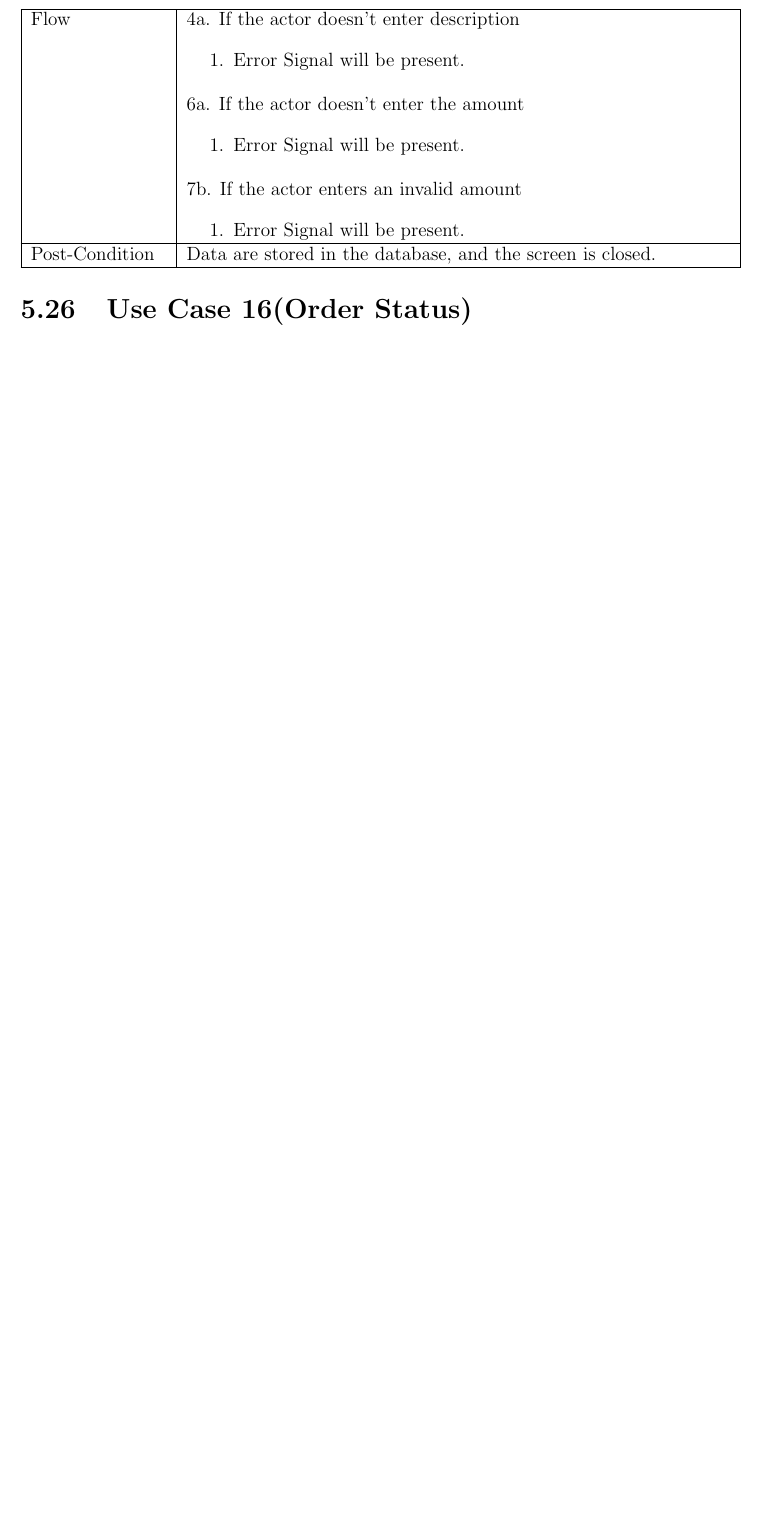
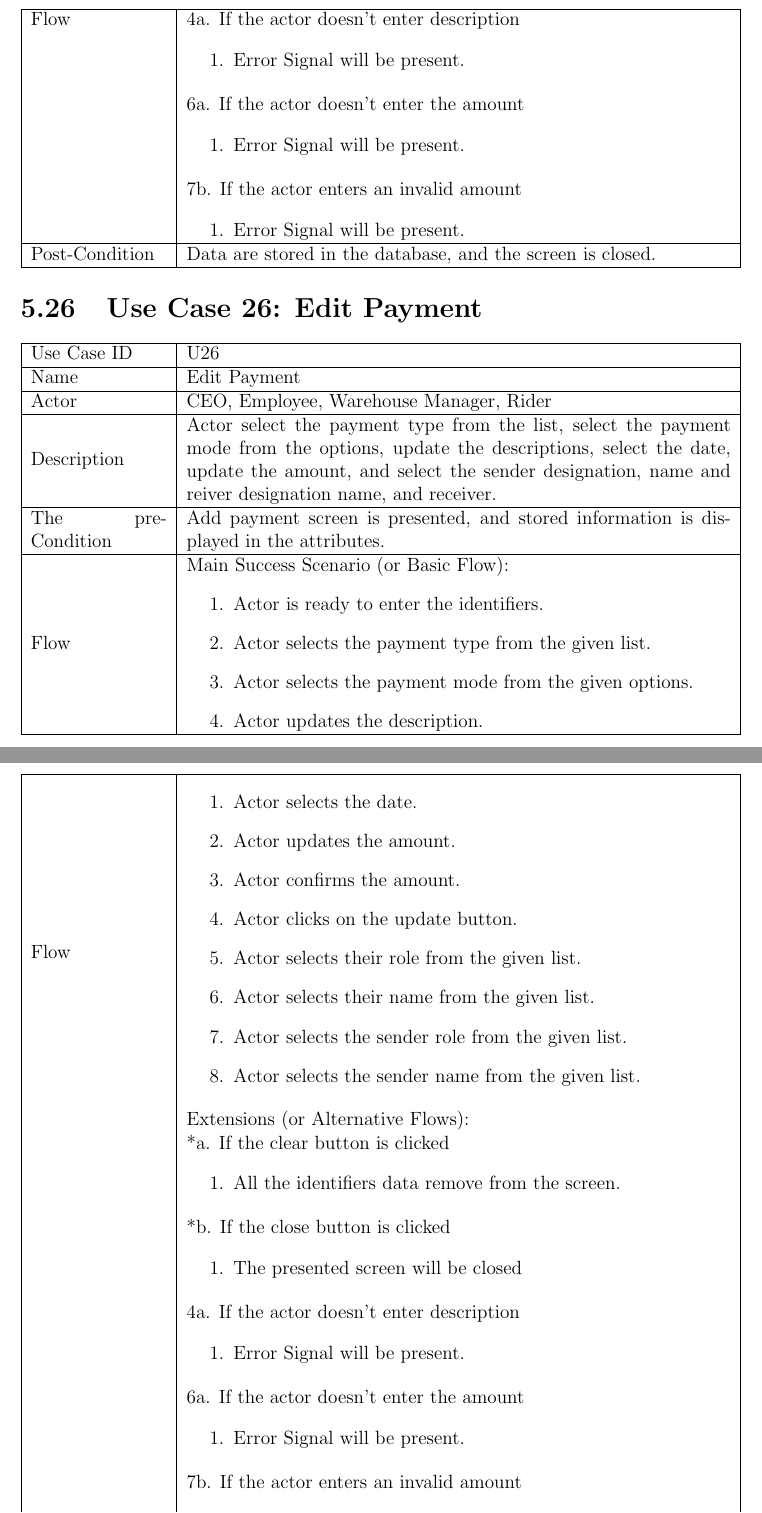
Before and after one commit to hamadhassan/Merchant-Monetary-System, a LaTeX thesis (Latex Document/MMS-Latex.tex): part of page 56 of 102 before the commit and two parts of pages 56 and 57 of 104 after it, the two joined at a grey line, cut so that both start at the same text, the shorter picture padded with empty space. Compiled offline with pdfLaTeX.

Commit message:
LatexDocumentation-U26-Updated

```diff
--- a/Latex Document/MMS-Latex.tex
+++ b/Latex Document/MMS-Latex.tex
@@ -2145,6 +2145,60 @@ Flow &
 	\end{enumerate}
 \\ \hline
 Post-Condition & Data are stored in the database, and the screen is closed.  \\\hline
+\end{tabular}
+%------------------------------------------
+%------------------------------------------
+\section{Use Case 26: Edit Payment}
+\begin{tabular}{ | m{3cm} | m{12cm}| } \hline
+Use Case ID & U26   \\\hline
+Name  &  Edit Payment \\ \hline
+Actor &   CEO, Employee, Warehouse Manager, Rider \\ \hline
+Description & Actor select the payment type from the list, select the payment mode from the options, update the descriptions, select the date, update the amount, and select the sender designation, name and reiver designation name, and receiver. \\ \hline
+The pre-Condition & Add payment screen is presented, and stored information is displayed in the attributes. \\\hline
+Flow & Main Success Scenario (or Basic Flow):
+\begin{enumerate}
+\item Actor is ready to enter the identifiers.
+\item Actor selects the payment type from the given list.
+\item Actor selects the payment mode from the given options.
+\item Actor updates the description.
+\end{enumerate}\\ \hline
+\end{tabular}
+\begin{tabular}{ | m{3cm} | m{12cm}| } \hline
+Flow &
+\begin{enumerate}
+
+\item Actor selects the date.
+\item Actor updates the amount.
+\item Actor confirms the amount.
+\item Actor clicks on the update button.
+\item Actor selects their role from the given list.
+\item Actor selects their name from the given list.
+\item Actor selects the sender role from the given list.
+\item Actor selects the sender name from the given list.
+\end{enumerate}
+Extensions (or Alternative Flows):\\
+& *a. If the clear button is clicked \\
+& \begin{enumerate}
+		\item All the identifiers data remove from the screen.
+	\end{enumerate}
+*b. If the close button is clicked\\
+&	\begin{enumerate}
+		\item The presented screen will be closed
+	\end{enumerate}
+4a. If the actor doesn't enter description \\
+&	\begin{enumerate}
+		\item Error Signal will be present.
+	\end{enumerate}
+6a. If the actor doesn't enter the amount\\
+&	\begin{enumerate}
+		\item Error Signal will be present.
+	\end{enumerate}
+7b. If the actor enters an invalid amount\\
+&	\begin{enumerate}
+		\item Error Signal will be present.
+	\end{enumerate}
+\\ \hline
+Post-Condition & Data are updated in the database, and the screen is closed.  \\\hline
 \end{tabular}
 %------------------------------------------
 %------------------------------------------
```
Also changed, not shown: Latex Document/MMS-Latex.pdf, Latex Document/MMS-Latex.tex (2 more changed lines), 6 other files.
